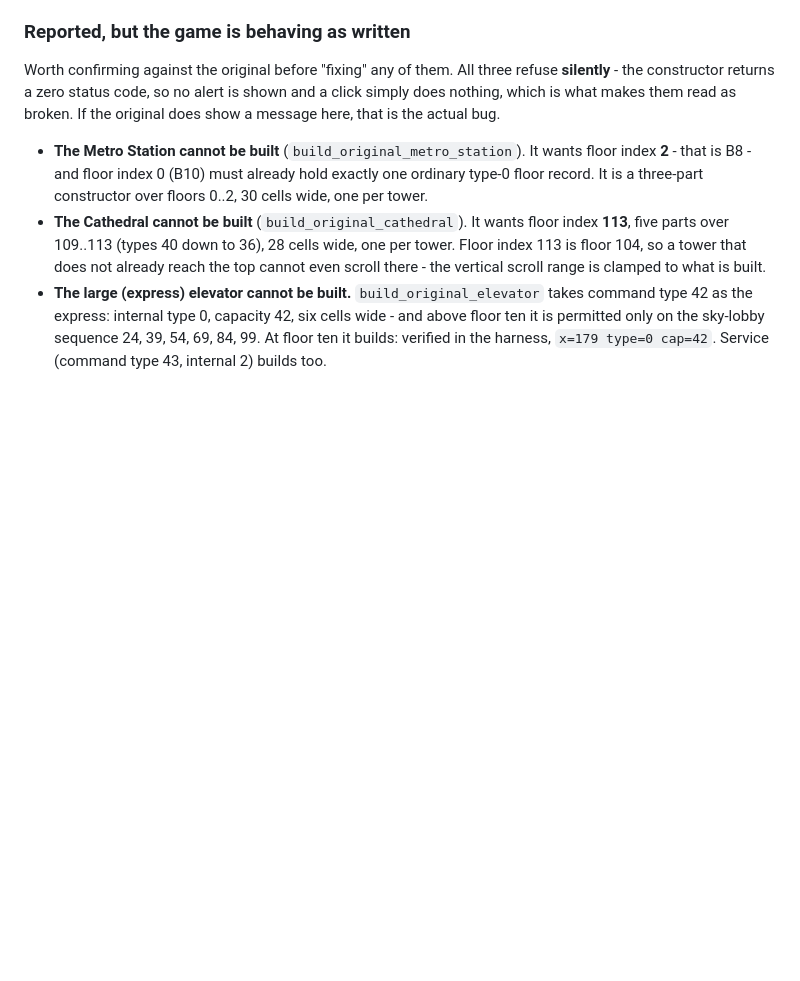
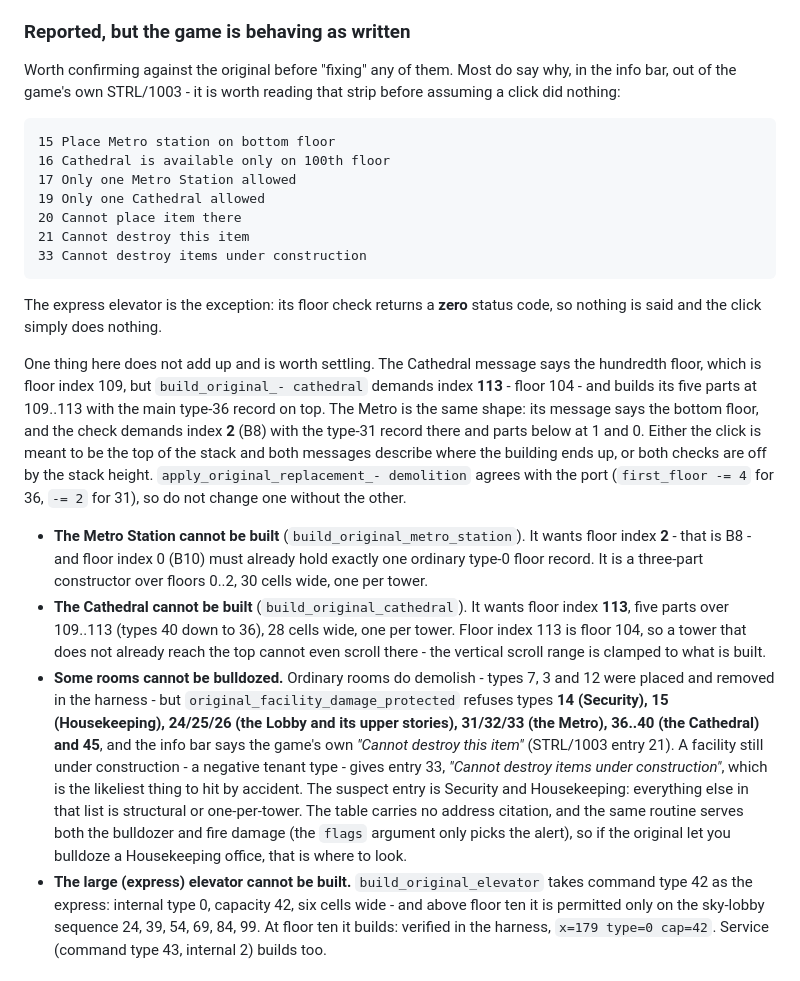
Before and after one commit to yomei-o/simtower_wasm, a Markdown page: RESUME.md, the part around the change. GitHub-like rendering; blank space fills up the shorter version.

Commit message:
RESUME: what the bulldozer refuses, and the messages the game already gives
Ordinary rooms demolish; a fixed list does not, and the info bar says so out of
STRL/1003.  Records that strip, so the next reader checks the game's own answer
before assuming a click did nothing, and notes the one thing that does not add
up: the Cathedral message says the hundredth floor while the check demands four
floors above it, and the Metro is the same shape.

```diff
--- a/RESUME.md
+++ b/RESUME.md
@@ -415,10 +415,31 @@ of these so far looked like a different bug from the one it was.
 
 ### Reported, but the game is behaving as written
 
-Worth confirming against the original before "fixing" any of them. All three
-refuse **silently** - the constructor returns a zero status code, so no alert
-is shown and a click simply does nothing, which is what makes them read as
-broken. If the original does show a message here, that is the actual bug.
+Worth confirming against the original before "fixing" any of them. Most do say
+why, in the info bar, out of the game's own STRL/1003 - it is worth reading
+that strip before assuming a click did nothing:
+
+    15 Place Metro station on bottom floor
+    16 Cathedral is available only on 100th floor
+    17 Only one Metro Station allowed
+    19 Only one Cathedral allowed
+    20 Cannot place item there
+    21 Cannot destroy this item
+    33 Cannot destroy items under construction
+
+The express elevator is the exception: its floor check returns a **zero** status
+code, so nothing is said and the click simply does nothing.
+
+One thing here does not add up and is worth settling. The Cathedral message
+says the hundredth floor, which is floor index 109, but `build_original_-
+cathedral` demands index **113** - floor 104 - and builds its five parts at
+109..113 with the main type-36 record on top. The Metro is the same shape: its
+message says the bottom floor, and the check demands index **2** (B8) with the
+type-31 record there and parts below at 1 and 0. Either the click is meant to
+be the top of the stack and both messages describe where the building ends up,
+or both checks are off by the stack height. `apply_original_replacement_-
+demolition` agrees with the port (`first_floor -= 4` for 36, `-= 2` for 31),
+so do not change one without the other.
 
 * **The Metro Station cannot be built** (`build_original_metro_station`). It
   wants floor index **2** - that is B8 - and floor index 0 (B10) must already
@@ -429,6 +450,19 @@ broken. If the original does show a message here, that is the actual bug.
   cells wide, one per tower. Floor index 113 is floor 104, so a tower that
   does not already reach the top cannot even scroll there - the vertical
   scroll range is clamped to what is built.
+* **Some rooms cannot be bulldozed.** Ordinary rooms do demolish - types 7, 3
+  and 12 were placed and removed in the harness - but
+  `original_facility_damage_protected` refuses types **14 (Security), 15
+  (Housekeeping), 24/25/26 (the Lobby and its upper stories), 31/32/33 (the
+  Metro), 36..40 (the Cathedral) and 45**, and the info bar says the game's own
+  *"Cannot destroy this item"* (STRL/1003 entry 21). A facility still under
+  construction - a negative tenant type - gives entry 33, *"Cannot destroy
+  items under construction"*, which is the likeliest thing to hit by accident.
+  The suspect entry is Security and Housekeeping: everything else in that list
+  is structural or one-per-tower. The table carries no address citation, and
+  the same routine serves both the bulldozer and fire damage (the `flags`
+  argument only picks the alert), so if the original let you bulldoze a
+  Housekeeping office, that is where to look.
 * **The large (express) elevator cannot be built.** `build_original_elevator`
   takes command type 42 as the express: internal type 0, capacity 42, six
   cells wide - and above floor ten it is permitted only on the sky-lobby
```
